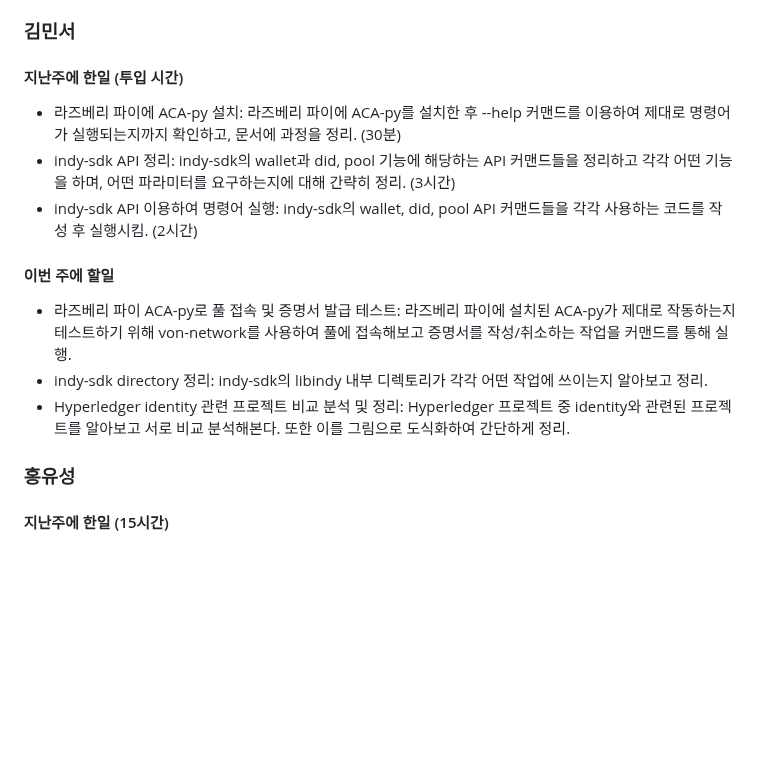
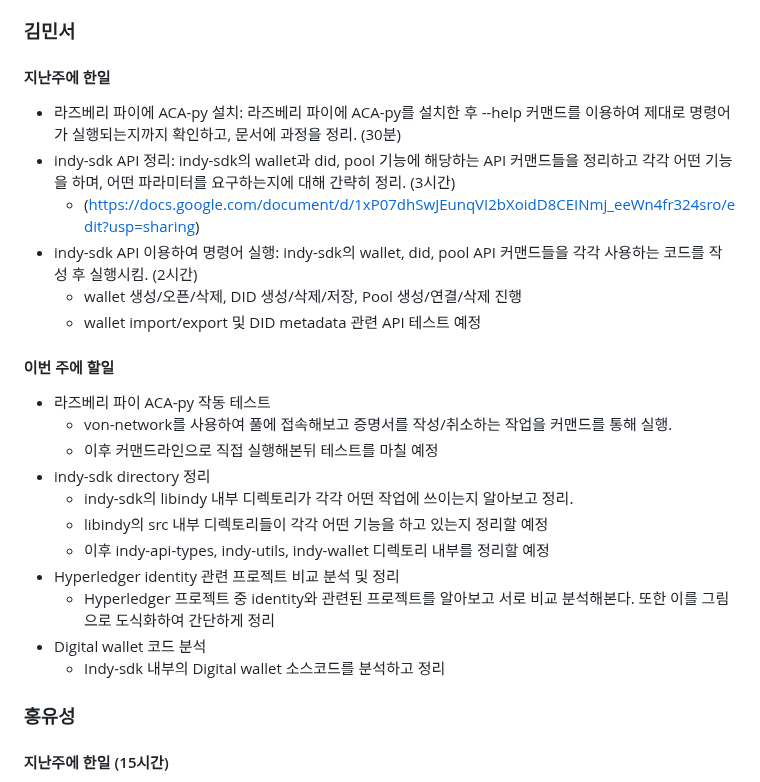
Before and after one commit to geunkim/Metaverse, a Markdown page: Minutes/2023_4_10.md, the part around the change. Drawn GitHub-style; blank space fills up the shorter version.

Commit message:
Update 2023_4_10.md
정리한 문서 링크화하여 추가하고, 한 일과 앞으로의 진행할 일 세부사항을 정리하였습니다. digital wallet 부분을 추가하였습니다.

```diff
--- a/Minutes/2023_4_10.md
+++ b/Minutes/2023_4_10.md
@@ -28,15 +28,26 @@
 
 ### 김민서
 
-#### 지난주에 한일 (투입 시간)
+#### 지난주에 한일
  - 라즈베리 파이에 ACA-py 설치: 라즈베리 파이에 ACA-py를 설치한 후 --help 커맨드를 이용하여 제대로 명령어가 실행되는지까지 확인하고, 문서에 과정을 정리. (30분)
  - indy-sdk API 정리: indy-sdk의 wallet과 did, pool 기능에 해당하는 API 커맨드들을 정리하고 각각 어떤 기능을 하며, 어떤 파라미터를 요구하는지에 대해 간략히 정리. (3시간)
+   - (https://docs.google.com/document/d/1xP07dhSwJEunqVI2bXoidD8CEINmj_eeWn4fr324sro/edit?usp=sharing)
  - indy-sdk API 이용하여 명령어 실행: indy-sdk의 wallet, did, pool API 커맨드들을 각각 사용하는 코드를 작성 후 실행시킴. (2시간)
+   - wallet 생성/오픈/삭제, DID 생성/삭제/저장, Pool 생성/연결/삭제 진행
+   - wallet import/export 및 DID metadata 관련 API 테스트 예정
 
 #### 이번 주에 할일
- - 라즈베리 파이 ACA-py로 풀 접속 및 증명서 발급 테스트: 라즈베리 파이에 설치된 ACA-py가 제대로 작동하는지 테스트하기 위해 von-network를 사용하여 풀에 접속해보고 증명서를 작성/취소하는 작업을 커맨드를 통해 실행.
- - indy-sdk directory 정리: indy-sdk의 libindy 내부 디렉토리가 각각 어떤 작업에 쓰이는지 알아보고 정리.
- - Hyperledger identity 관련 프로젝트 비교 분석 및 정리: Hyperledger 프로젝트 중 identity와 관련된 프로젝트를 알아보고 서로 비교 분석해본다. 또한 이를 그림으로 도식화하여 간단하게 정리.
+ - 라즈베리 파이 ACA-py 작동 테스트
+   - von-network를 사용하여 풀에 접속해보고 증명서를 작성/취소하는 작업을 커맨드를 통해 실행.
+   - 이후 커맨드라인으로 직접 실행해본뒤 테스트를 마칠 예정
+ - indy-sdk directory 정리
+   - indy-sdk의 libindy 내부 디렉토리가 각각 어떤 작업에 쓰이는지 알아보고 정리.
+   - libindy의 src 내부 디렉토리들이 각각 어떤 기능을 하고 있는지 정리할 예정
+   - 이후 indy-api-types, indy-utils, indy-wallet 디렉토리 내부를 정리할 예정
+ - Hyperledger identity 관련 프로젝트 비교 분석 및 정리
+   - Hyperledger 프로젝트 중 identity와 관련된 프로젝트를 알아보고 서로 비교 분석해본다. 또한 이를 그림으로 도식화하여 간단하게 정리
+ - Digital wallet 코드 분석
+   - Indy-sdk 내부의 Digital wallet 소스코드를 분석하고 정리
 
 ### 홍유성
 
```
